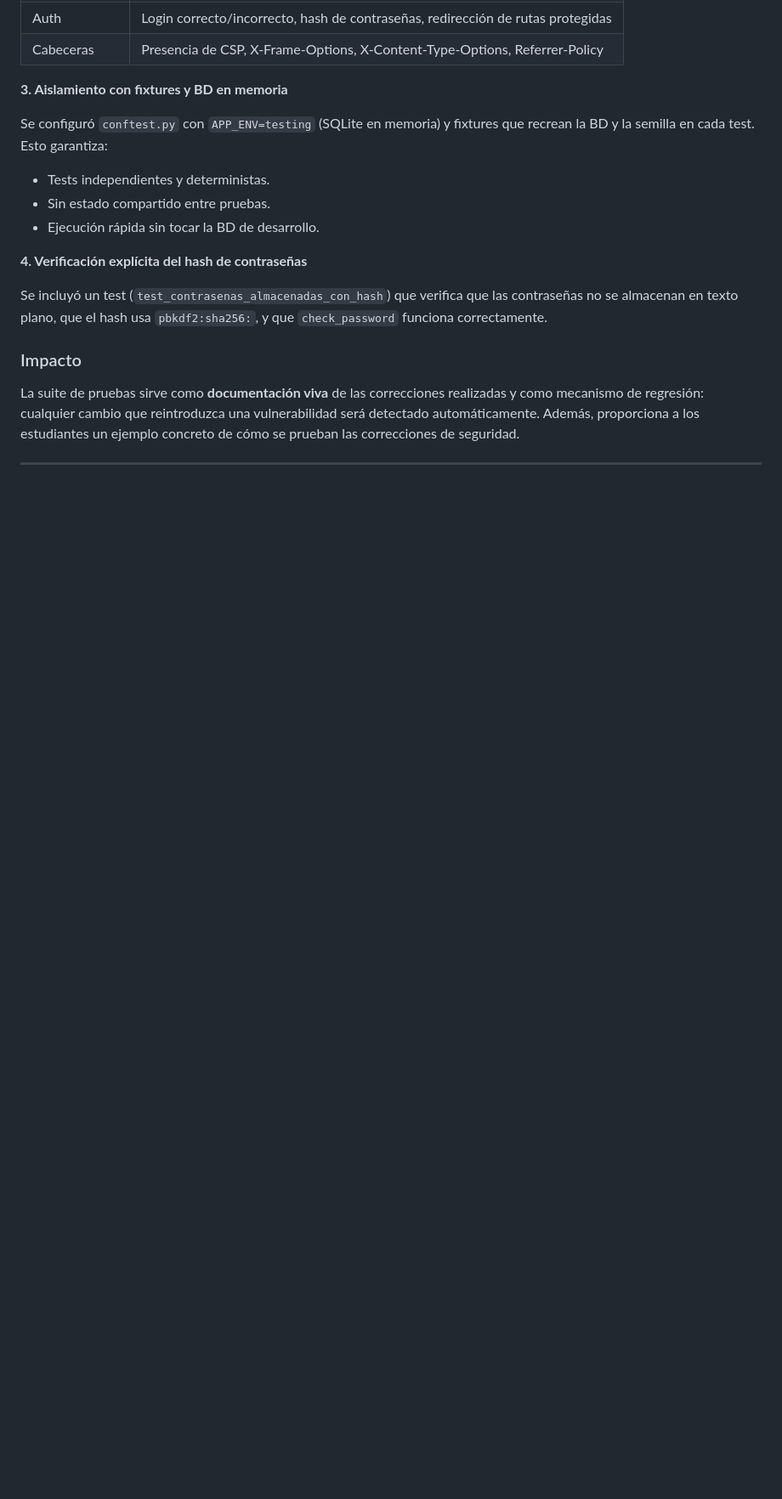
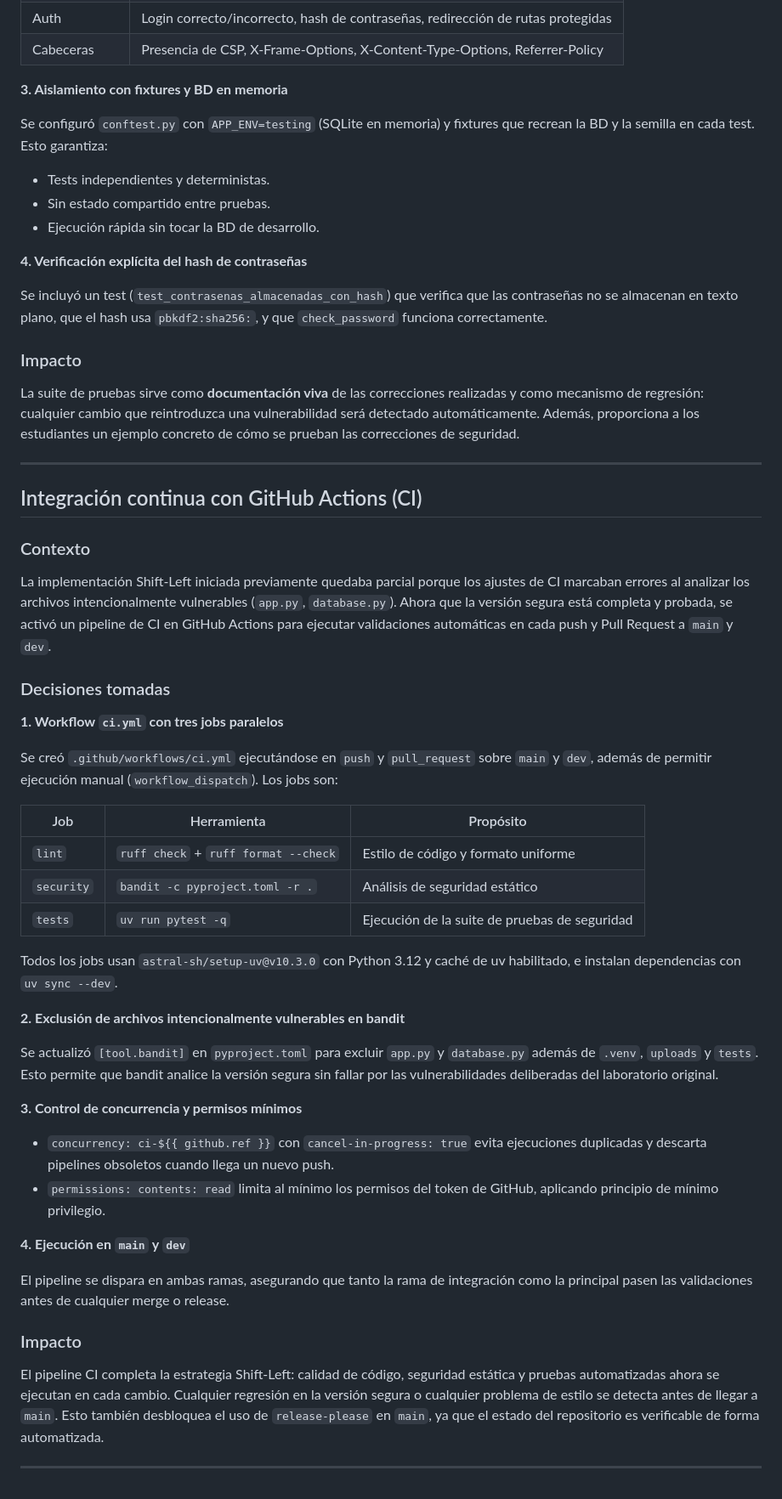
Before and after one commit to JhojanRop/laboratorio-S-SDLC, a Markdown page: BITACORA.md, the part around the change. Shown at 85% size. GitHub-like rendering; blank space fills up the shorter version.

```diff
--- a/BITACORA.md
+++ b/BITACORA.md
@@ -221,3 +221,42 @@ Se incluyó un test (`test_contrasenas_almacenadas_con_hash`) que verifica que l
 La suite de pruebas sirve como **documentación viva** de las correcciones realizadas y como mecanismo de regresión: cualquier cambio que reintroduzca una vulnerabilidad será detectado automáticamente. Además, proporciona a los estudiantes un ejemplo concreto de cómo se prueban las correcciones de seguridad.
 
 ---
+
+## Integración continua con GitHub Actions (CI)
+
+### Contexto
+
+La implementación Shift-Left iniciada previamente quedaba parcial porque los ajustes de CI marcaban errores al analizar los archivos intencionalmente vulnerables (`app.py`, `database.py`). Ahora que la versión segura está completa y probada, se activó un pipeline de CI en GitHub Actions para ejecutar validaciones automáticas en cada push y Pull Request a `main` y `dev`.
+
+### Decisiones tomadas
+
+**1. Workflow `ci.yml` con tres jobs paralelos**
+
+Se creó `.github/workflows/ci.yml` ejecutándose en `push` y `pull_request` sobre `main` y `dev`, además de permitir ejecución manual (`workflow_dispatch`). Los jobs son:
+
+| Job | Herramienta | Propósito |
+|-----|-------------|-----------|
+| `lint` | `ruff check` + `ruff format --check` | Estilo de código y formato uniforme |
+| `security` | `bandit -c pyproject.toml -r .` | Análisis de seguridad estático |
+| `tests` | `uv run pytest -q` | Ejecución de la suite de pruebas de seguridad |
+
+Todos los jobs usan `astral-sh/setup-uv@v10.3.0` con Python 3.12 y caché de uv habilitado, e instalan dependencias con `uv sync --dev`.
+
+**2. Exclusión de archivos intencionalmente vulnerables en bandit**
+
+Se actualizó `[tool.bandit]` en `pyproject.toml` para excluir `app.py` y `database.py` además de `.venv`, `uploads` y `tests`. Esto permite que bandit analice la versión segura sin fallar por las vulnerabilidades deliberadas del laboratorio original.
+
+**3. Control de concurrencia y permisos mínimos**
+
+- `concurrency: ci-${{ github.ref }}` con `cancel-in-progress: true` evita ejecuciones duplicadas y descarta pipelines obsoletos cuando llega un nuevo push.
+- `permissions: contents: read` limita al mínimo los permisos del token de GitHub, aplicando principio de mínimo privilegio.
+
+**4. Ejecución en `main` y `dev`**
+
+El pipeline se dispara en ambas ramas, asegurando que tanto la rama de integración como la principal pasen las validaciones antes de cualquier merge o release.
+
+### Impacto
+
+El pipeline CI completa la estrategia Shift-Left: calidad de código, seguridad estática y pruebas automatizadas ahora se ejecutan en cada cambio. Cualquier regresión en la versión segura o cualquier problema de estilo se detecta antes de llegar a `main`. Esto también desbloquea el uso de `release-please` en `main`, ya que el estado del repositorio es verificable de forma automatizada.
+
+---
```
Also changed, not shown: README.md (+24 -0 lines).
